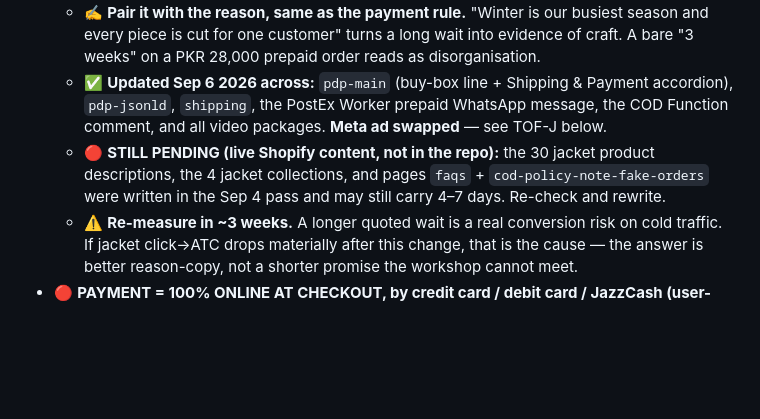
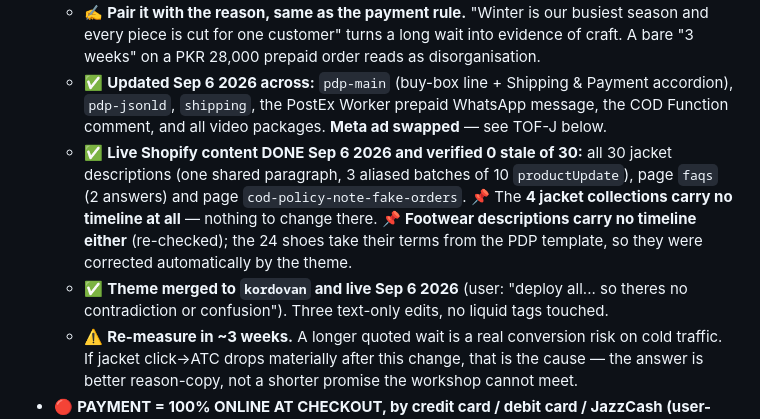
Before and after one commit to kordovanofficial-afk/KDV, a Markdown page: CLAUDE.md, the part around the change. Rendered like a GitHub page; blank space fills up the shorter version.

Commit message:
docs: live store content is on the new lead time, verified clean
All 30 jacket descriptions, the FAQ page and the Order & Delivery Policy
page now quote "about 3 weeks to your door". Re-queried the live store
afterwards: 30 of 30 carry the new wording and none carry the old one.

Collections and footwear descriptions turned out to carry no timeline at
all, so they needed nothing; footwear takes its terms from the PDP
template and was fixed by the theme merge.

Co-Authored-By: Claude Opus 5 <noreply@anthropic.com>
Claude-Session: https://claude.ai/code/session_015FyRyfHevGSzHVv48jJoKu

```diff
--- a/CLAUDE.md
+++ b/CLAUDE.md
@@ -110,9 +110,14 @@ kordovan  (trunk)
   - ✅ **Updated Sep 6 2026 across:** `pdp-main` (buy-box line + Shipping & Payment
     accordion), `pdp-jsonld`, `shipping`, the PostEx Worker prepaid WhatsApp message, the
     COD Function comment, and all video packages. **Meta ad swapped** — see TOF-J below.
-  - 🔴 **STILL PENDING (live Shopify content, not in the repo):** the 30 jacket product
-    descriptions, the 4 jacket collections, and pages `faqs` + `cod-policy-note-fake-orders`
-    were written in the Sep 4 pass and may still carry 4–7 days. Re-check and rewrite.
+  - ✅ **Live Shopify content DONE Sep 6 2026 and verified 0 stale of 30:** all 30 jacket
+    descriptions (one shared paragraph, 3 aliased batches of 10 `productUpdate`), page
+    `faqs` (2 answers) and page `cod-policy-note-fake-orders`.
+    📌 The **4 jacket collections carry no timeline at all** — nothing to change there.
+    📌 **Footwear descriptions carry no timeline either** (re-checked); the 24 shoes take
+    their terms from the PDP template, so they were corrected automatically by the theme.
+  - ✅ **Theme merged to `kordovan` and live Sep 6 2026** (user: "deploy all... so theres no
+    contradiction or confusion"). Three text-only edits, no liquid tags touched.
   - ⚠️ **Re-measure in ~3 weeks.** A longer quoted wait is a real conversion risk on cold
     traffic. If jacket click→ATC drops materially after this change, that is the cause —
     the answer is better reason-copy, not a shorter promise the workshop cannot meet.
```
